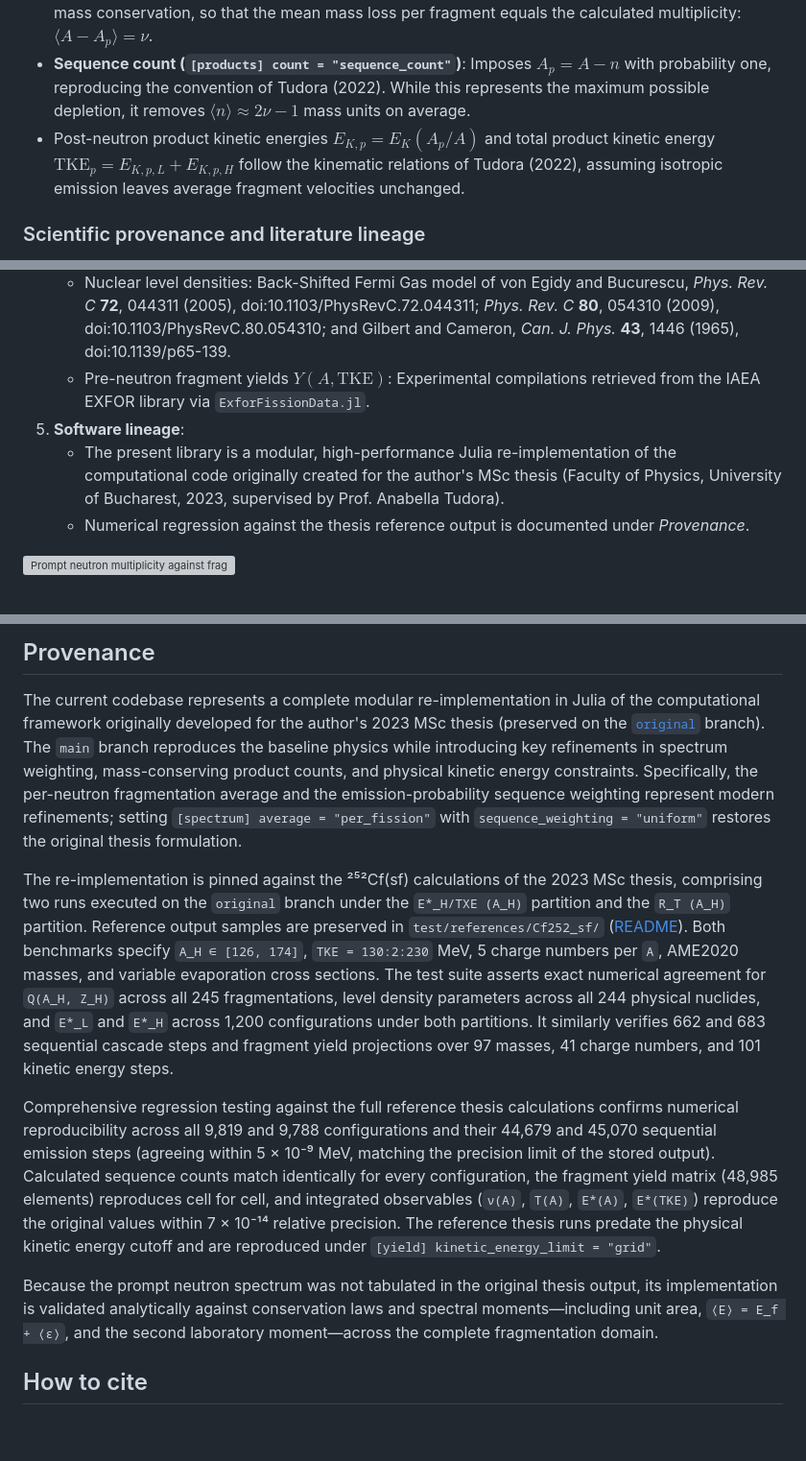
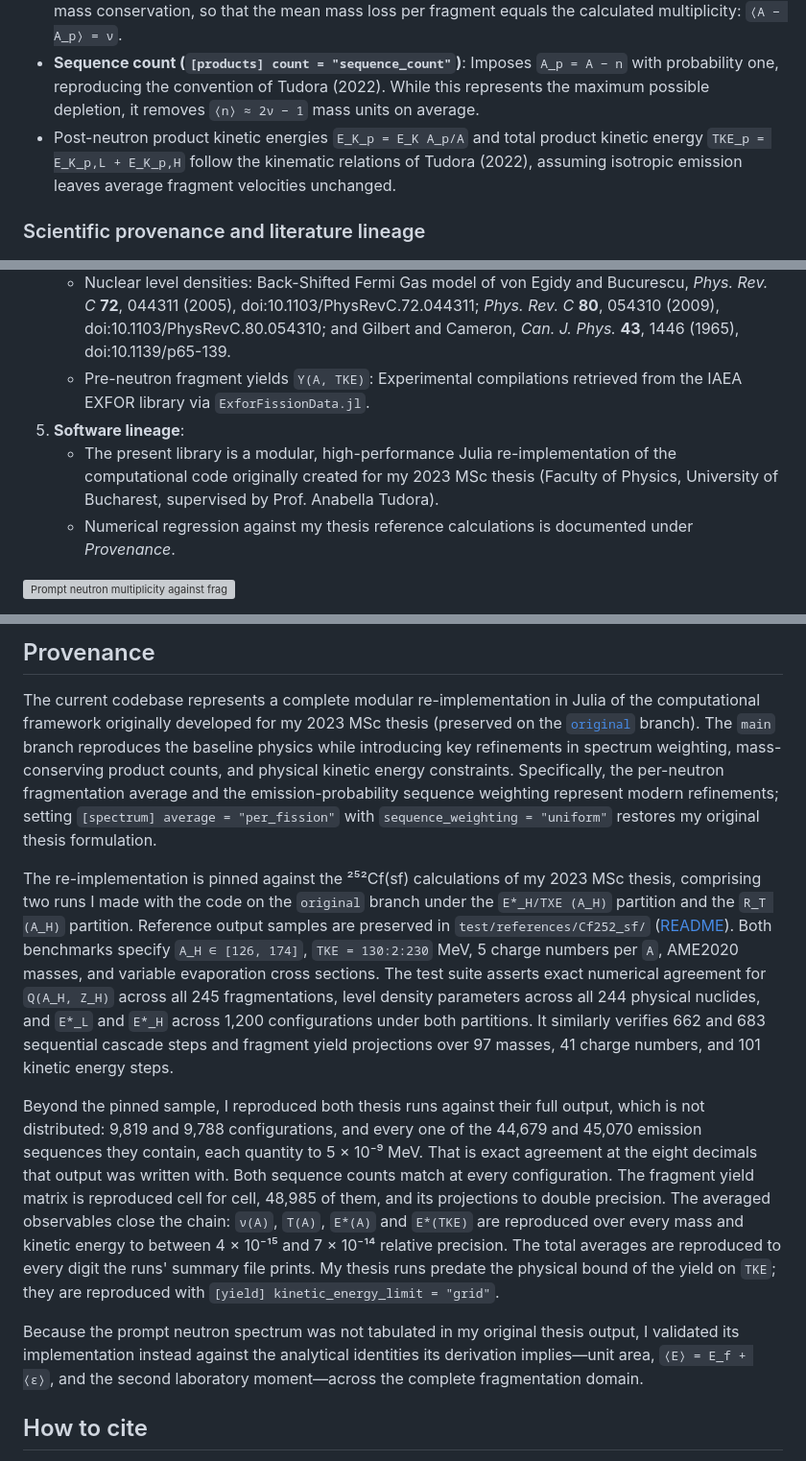
Before and after one commit to PaulGoG/DeterministicSequentialEmission.jl, a Markdown page: README.md, 3 parts joined by grey strips. Shown at 96% size. Drawn GitHub-style; blank space fills up the shorter version; grey boxes are pictures that could not be loaded.

```diff
--- a/README.md
+++ b/README.md
@@ -319,10 +319,10 @@ yields $Y_p(A_p, Z)$ and product kinetic energies $E_{K,p}$:
   ensures exact mass conservation, so that the mean mass loss per fragment equals the calculated
-  multiplicity: $\langle A - A_p \rangle = \nu$.
-- **Sequence count (`[products] count = "sequence_count"`)**: Imposes $A_p = A - n$ with probability
+  multiplicity: `⟨A − A_p⟩ = ν`.
+- **Sequence count (`[products] count = "sequence_count"`)**: Imposes `A_p = A − n` with probability
   one, reproducing the convention of Tudora (2022). While this represents the maximum possible
-  depletion, it removes $\langle n \rangle \approx 2\nu - 1$ mass units on average.
-- Post-neutron product kinetic energies $E_{K,p} = E_K (A_p / A)$ and total product kinetic energy
-  $\text{TKE}_p = E_{K,p,L} + E_{K,p,H}$ follow the kinematic relations of Tudora (2022), assuming
+  depletion, it removes `⟨n⟩ ≈ 2ν − 1` mass units on average.
+- Post-neutron product kinetic energies `E_K_p = E_K A_p/A` and total product kinetic energy
+  `TKE_p = E_K_p,L + E_K_p,H` follow the kinematic relations of Tudora (2022), assuming
   isotropic emission leaves average fragment velocities unchanged.
 
 ### Scientific provenance and literature lineage
@@ -369,13 +369,13 @@ following primary literature:
      *Phys. Rev. C* **72**, 044311 (2005), doi:10.1103/PhysRevC.72.044311; *Phys. Rev. C* **80**,
      054310 (2009), doi:10.1103/PhysRevC.80.054310; and Gilbert and Cameron, *Can. J. Phys.* **43**,
      1446 (1965), doi:10.1139/p65-139.
-   - Pre-neutron fragment yields $Y(A, \text{TKE})$: Experimental compilations retrieved from the IAEA
+   - Pre-neutron fragment yields `Y(A, TKE)`: Experimental compilations retrieved from the IAEA
      EXFOR library via `ExforFissionData.jl`.
 5. **Software lineage**:
    - The present library is a modular, high-performance Julia re-implementation of the computational
-     code originally created for the author's MSc thesis (Faculty of Physics, University of Bucharest,
-     2023, supervised by Prof. Anabella Tudora).
-   - Numerical regression against the thesis reference output is documented under *Provenance*.
+     code originally created for my 2023 MSc thesis (Faculty of Physics, University of Bucharest,
+     supervised by Prof. Anabella Tudora).
+   - Numerical regression against my thesis reference calculations is documented under *Provenance*.
 
 ![Prompt neutron multiplicity against fragment mass, four fissioning systems](results/multiplicity_vs_experiment.png)
 
@@ -630,16 +630,16 @@ comparisons above draw no such set, and the product figures draw them with open
 ## Provenance
 
 The current codebase represents a complete modular re-implementation in Julia of the computational
-framework originally developed for the author's 2023 MSc thesis (preserved on the
+framework originally developed for my 2023 MSc thesis (preserved on the
 [`original`](../../tree/original) branch). The `main` branch reproduces the baseline physics while
 introducing key refinements in spectrum weighting, mass-conserving product counts, and physical kinetic
 energy constraints. Specifically, the per-neutron fragmentation average and the emission-probability
 sequence weighting represent modern refinements; setting `[spectrum] average = "per_fission"` with
-`sequence_weighting = "uniform"` restores the original thesis formulation.
+`sequence_weighting = "uniform"` restores my original thesis formulation.
 
-The re-implementation is pinned against the ²⁵²Cf(sf) calculations of the 2023 MSc thesis, comprising
-two runs executed on the `original` branch under the `E*_H/TXE (A_H)` partition and the `R_T (A_H)`
-partition. Reference output samples are preserved in `test/references/Cf252_sf/`
+The re-implementation is pinned against the ²⁵²Cf(sf) calculations of my 2023 MSc thesis, comprising
+two runs I made with the code on the `original` branch under the `E*_H/TXE (A_H)` partition and the
+`R_T (A_H)` partition. Reference output samples are preserved in `test/references/Cf252_sf/`
 ([README](test/references/README.md)). Both benchmarks specify `A_H ∈ [126, 174]`, `TKE = 130:2:230` MeV,
 5 charge numbers per `A`, AME2020 masses, and variable evaporation cross sections. The test suite asserts
 exact numerical agreement for `Q(A_H, Z_H)` across all 245 fragmentations, level density parameters
@@ -647,16 +647,18 @@ across all 244 physical nuclides, and `E*_L` and `E*_H` across 1,200 configurati
 partitions. It similarly verifies 662 and 683 sequential cascade steps and fragment yield projections
 over 97 masses, 41 charge numbers, and 101 kinetic energy steps.
 
-Comprehensive regression testing against the full reference thesis calculations confirms numerical
-reproducibility across all 9,819 and 9,788 configurations and their 44,679 and 45,070 sequential emission
-steps (agreeing within 5 × 10⁻⁹ MeV, matching the precision limit of the stored output). Calculated
-sequence counts match identically for every configuration, the fragment yield matrix (48,985 elements)
-reproduces cell for cell, and integrated observables (`ν(A)`, `T(A)`, `E*(A)`, `E*(TKE)`) reproduce the
-original values within 7 × 10⁻¹⁴ relative precision. The reference thesis runs predate the physical
-kinetic energy cutoff and are reproduced under `[yield] kinetic_energy_limit = "grid"`.
+Beyond the pinned sample, I reproduced both thesis runs against their full output, which is not
+distributed: 9,819 and 9,788 configurations, and every one of the 44,679 and 45,070 emission sequences
+they contain, each quantity to 5 × 10⁻⁹ MeV. That is exact agreement at the eight decimals that output
+was written with. Both sequence counts match at every configuration. The fragment yield matrix is
+reproduced cell for cell, 48,985 of them, and its projections to double precision. The averaged
+observables close the chain: `ν(A)`, `T(A)`, `E*(A)` and `E*(TKE)` are reproduced over every mass and
+kinetic energy to between 4 × 10⁻¹⁵ and 7 × 10⁻¹⁴ relative precision. The total averages are reproduced
+to every digit the runs' summary file prints. My thesis runs predate the physical bound of the yield
+on `TKE`; they are reproduced with `[yield] kinetic_energy_limit = "grid"`.
 
-Because the prompt neutron spectrum was not tabulated in the original thesis output, its implementation
-is validated analytically against conservation laws and spectral moments—including unit area,
+Because the prompt neutron spectrum was not tabulated in my original thesis output, I validated its
+implementation instead against the analytical identities its derivation implies—unit area,
 `⟨E⟩ = E_f + ⟨ε⟩`, and the second laboratory moment—across the complete fragmentation domain.
 
 ## How to cite
```
Also changed, not shown: other parts of README.md (+39 -39 lines), docs/src/emission.md (+6 -6 lines), docs/src/index.md (+30 -30 lines).
